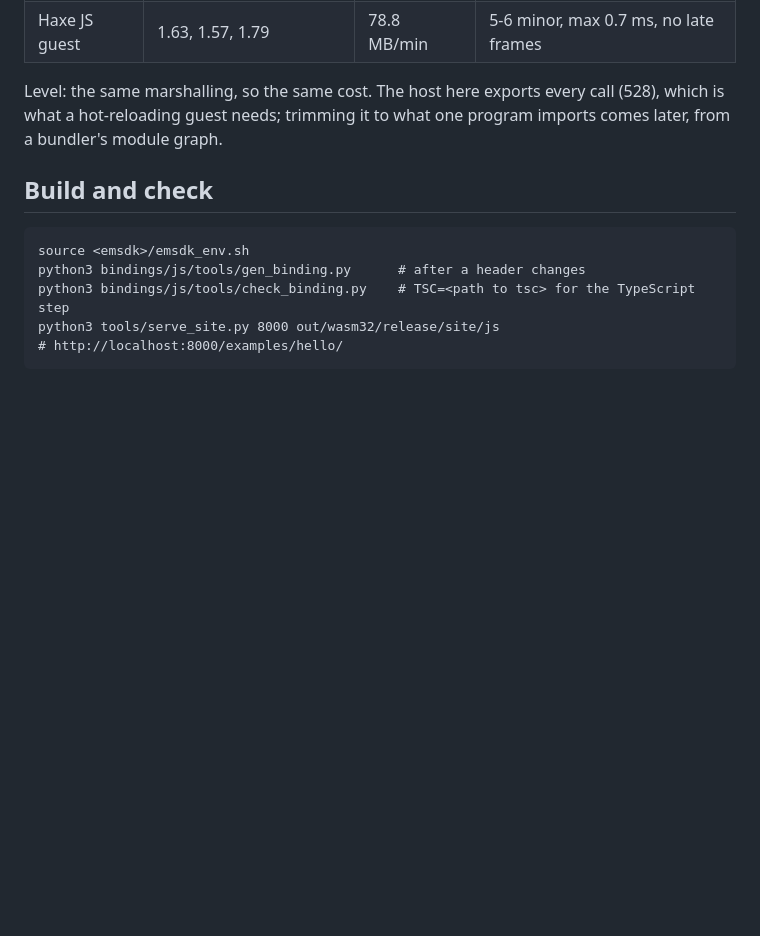
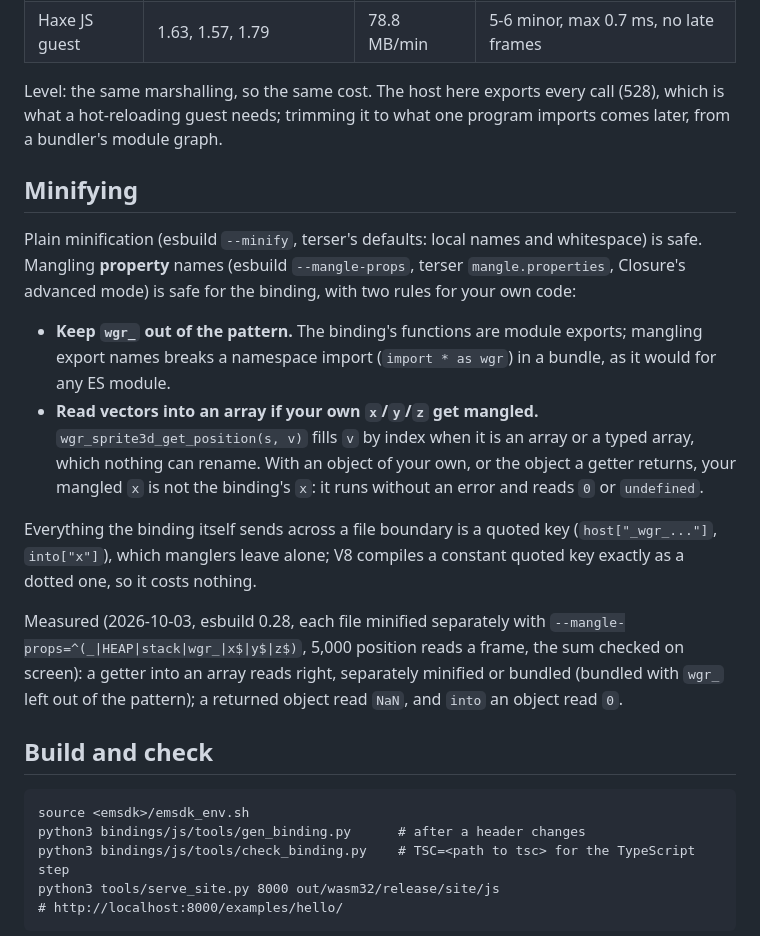
Before and after one commit to whirlinggizmo/wgrender-c, a Markdown page: bindings/js/README.md, the part around the change. Drawn GitHub-style; blank space fills up the shorter version.

````diff
--- a/bindings/js/README.md
+++ b/bindings/js/README.md
@@ -63,6 +63,32 @@ Level: the same marshalling, so the same cost. The host here exports every call
 which is what a hot-reloading guest needs; trimming it to what one program imports comes
 later, from a bundler's module graph.
 
+## Minifying
+
+Plain minification (esbuild `--minify`, terser's defaults: local names and whitespace)
+is safe. Mangling **property** names (esbuild `--mangle-props`, terser
+`mangle.properties`, Closure's advanced mode) is safe for the binding, with two rules
+for your own code:
+
+- **Keep `wgr_` out of the pattern.** The binding's functions are module exports;
+  mangling export names breaks a namespace import (`import * as wgr`) in a bundle, as it
+  would for any ES module.
+- **Read vectors into an array if your own `x`/`y`/`z` get mangled.**
+  `wgr_sprite3d_get_position(s, v)` fills `v` by index when it is an array or a typed
+  array, which nothing can rename. With an object of your own, or the object a getter
+  returns, your mangled `x` is not the binding's `x`: it runs without an error and
+  reads `0` or `undefined`.
+
+Everything the binding itself sends across a file boundary is a quoted key
+(`host["_wgr_..."]`, `into["x"]`), which manglers leave alone; V8 compiles a constant
+quoted key exactly as a dotted one, so it costs nothing.
+
+Measured (2026-10-03, esbuild 0.28, each file minified separately with
+`--mangle-props=^(_|HEAP|stack|wgr_|x$|y$|z$)`, 5,000 position reads a frame, the sum
+checked on screen): a getter into an array reads right, separately minified or bundled
+(bundled with `wgr_` left out of the pattern); a returned object read `NaN`, and `into` an
+object read `0`.
+
 ## Build and check
 
 ```
````
Also changed, not shown: bindings/haxe/README.md (+21 -0 lines).
